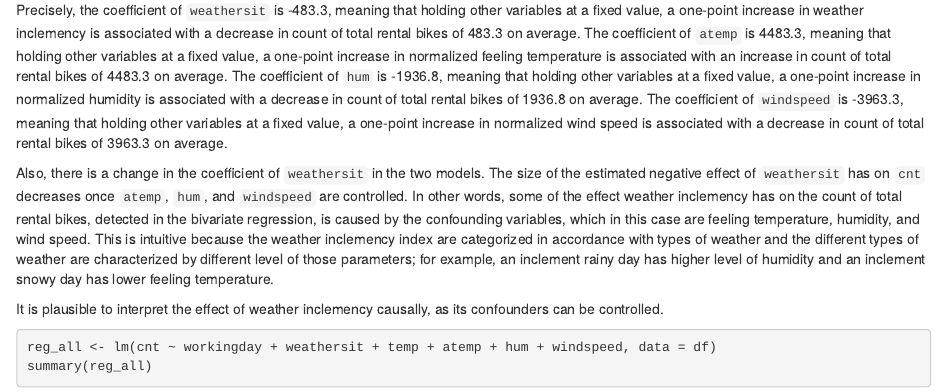
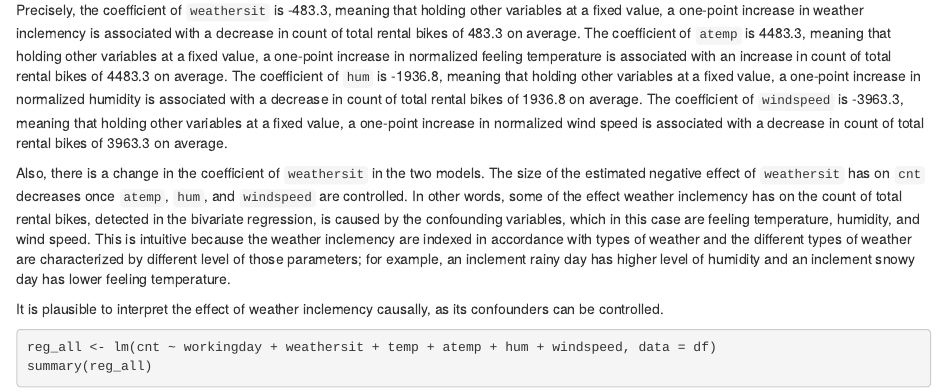
Before and after one commit to azurestocking/gov50-final-project, an R Markdown document (index.Rmd): the page in a window 1100 px wide, from 3680 px down. Rendered offline with R 4.5, knitr and Pandoc, with nearby package versions; drawn as R Markdown's standard HTML page in place of the format the file asks for.

Commit message:
last knit

```diff
--- a/index.Rmd
+++ b/index.Rmd
@@ -87,7 +87,7 @@
 
 Precisely, the coefficient of `weathersit` is -483.3, meaning that holding other variables at a fixed value, a one-point increase in weather inclemency is associated with a decrease in count of total rental bikes of 483.3 on average. The coefficient of `atemp` is 4483.3, meaning that holding other variables at a fixed value, a one-point increase in normalized feeling temperature is associated with an increase in count of total rental bikes of 4483.3 on average. The coefficient of `hum` is -1936.8, meaning that holding other variables at a fixed value, a one-point increase in normalized humidity is associated with a decrease in count of total rental bikes of 1936.8 on average. The coefficient of `windspeed` is -3963.3, meaning that holding other variables at a fixed value, a one-point increase in normalized wind speed is associated with a decrease in count of total rental bikes of 3963.3 on average.
 
-Also, there is a change in the coefficient of `weathersit` in the two models. The size of the estimated negative effect of `weathersit` has on `cnt` decreases once `atemp`, `hum`, and `windspeed` are controlled. In other words, some of the effect weather inclemency has on the count of total rental bikes, detected in the bivariate regression, is caused by the confounding variables, which in this case are feeling temperature, humidity, and wind speed. This is intuitive because the weather inclemency index are categorized in accordance with types of weather and the different types of weather are characterized by different level of those parameters; for example, an inclement rainy day has higher level of humidity and an inclement snowy day has lower feeling temperature.
+Also, there is a change in the coefficient of `weathersit` in the two models. The size of the estimated negative effect of `weathersit` has on `cnt` decreases once `atemp`, `hum`, and `windspeed` are controlled. In other words, some of the effect weather inclemency has on the count of total rental bikes, detected in the bivariate regression, is caused by the confounding variables, which in this case are feeling temperature, humidity, and wind speed. This is intuitive because the weather inclemency are indexed in accordance with types of weather and the different types of weather are characterized by different level of those parameters; for example, an inclement rainy day has higher level of humidity and an inclement snowy day has lower feeling temperature.
 
 It is plausible to interpret the effect of weather inclemency causally, as its confounders can be controlled.
 
```
Also changed, not shown: index.html, 1 other file.
